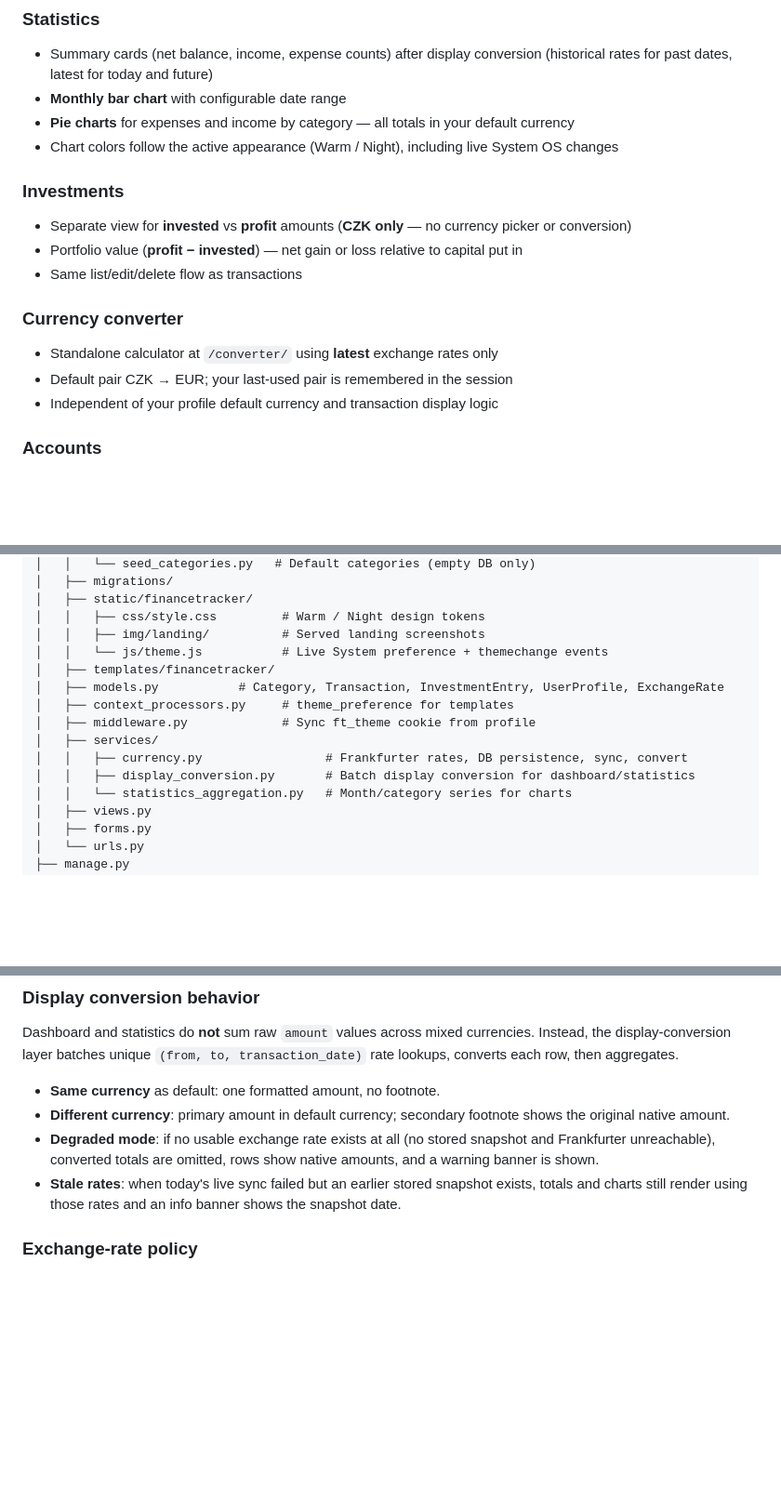
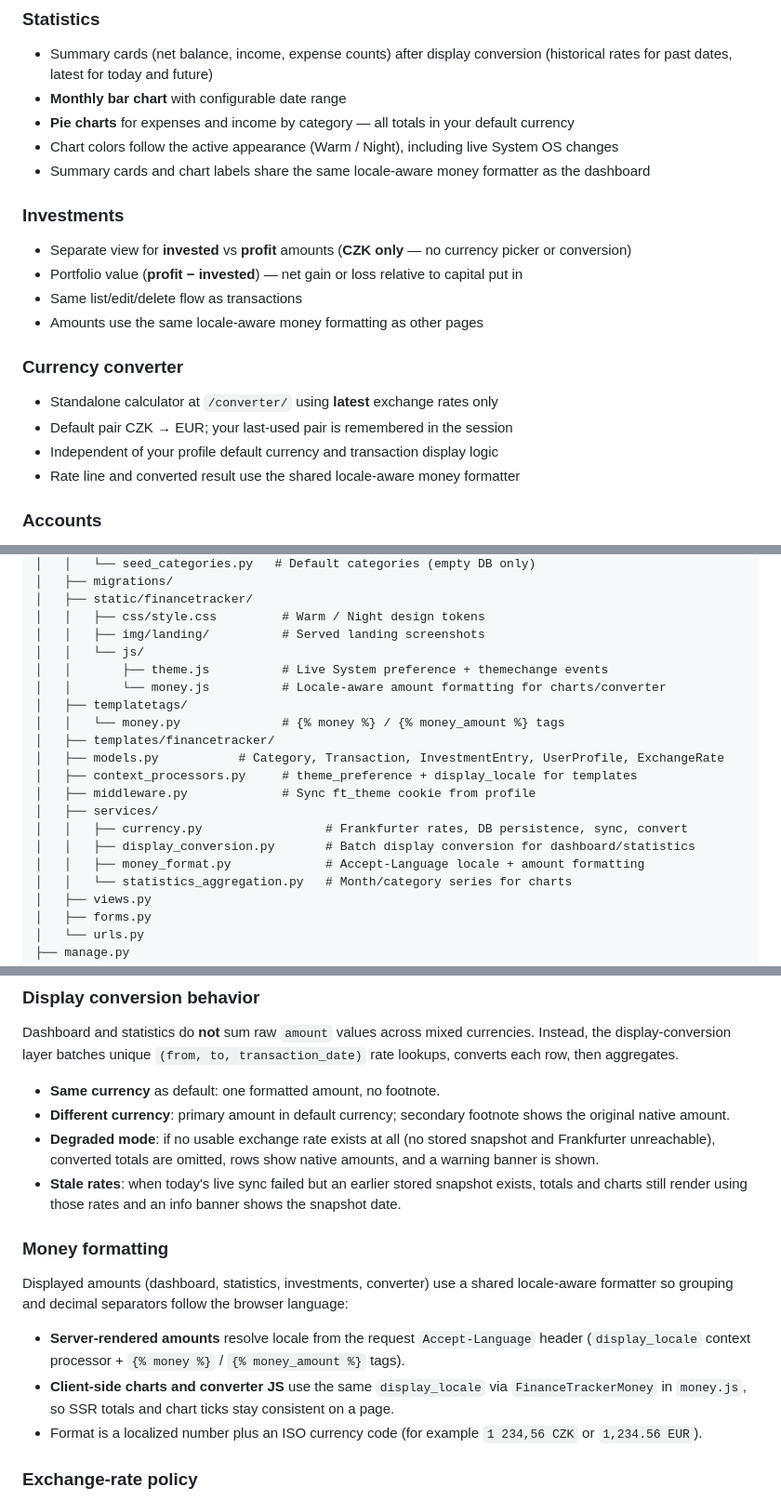
Before and after one commit to petkov93/finance-tracker, a Markdown page: README.md, 3 parts joined by grey strips. Shown at 93% size. Rendered like a GitHub page; blank space fills up the shorter version.

Commit message:
Document locale-aware money formatting in the README.
Cover the shared helpers in features, project structure, and a short Multi-currency section so the PR matches the shipped behavior.

Co-authored-by: Cursor <cursoragent@cursor.com>

```diff
--- a/README.md
+++ b/README.md
@@ -52,16 +53,19 @@ Full dashboard capture (also used on the landing hero):
 - **Monthly bar chart** with configurable date range
 - **Pie charts** for expenses and income by category — all totals in your default currency
 - Chart colors follow the active appearance (Warm / Night), including live System OS changes
+- Summary cards and chart labels share the same locale-aware money formatter as the dashboard
 
 ### Investments
 - Separate view for **invested** vs **profit** amounts (**CZK only** — no currency picker or conversion)
 - Portfolio value (**profit − invested**) — net gain or loss relative to capital put in
 - Same list/edit/delete flow as transactions
+- Amounts use the same locale-aware money formatting as other pages
 
 ### Currency converter
 - Standalone calculator at `/converter/` using **latest** exchange rates only
 - Default pair CZK → EUR; your last-used pair is remembered in the session
 - Independent of your profile default currency and transaction display logic
+- Rate line and converted result use the shared locale-aware money formatter
 
 ### Accounts
 - Register with a required **default currency** (pre-selected from browser locale when it maps confidently to a supported code)
@@ -107,14 +111,19 @@ finance-tracker/
 │   ├── static/financetracker/
 │   │   ├── css/style.css         # Warm / Night design tokens
 │   │   ├── img/landing/          # Served landing screenshots
-│   │   └── js/theme.js           # Live System preference + themechange events
+│   │   └── js/
+│   │       ├── theme.js          # Live System preference + themechange events
+│   │       └── money.js          # Locale-aware amount formatting for charts/converter
+│   ├── templatetags/
+│   │   └── money.py              # {% money %} / {% money_amount %} tags
 │   ├── templates/financetracker/
 │   ├── models.py           # Category, Transaction, InvestmentEntry, UserProfile, ExchangeRate
-│   ├── context_processors.py     # theme_preference for templates
+│   ├── context_processors.py     # theme_preference + display_locale for templates
 │   ├── middleware.py             # Sync ft_theme cookie from profile
 │   ├── services/
 │   │   ├── currency.py                 # Frankfurter rates, DB persistence, sync, convert
 │   │   ├── display_conversion.py       # Batch display conversion for dashboard/statistics
+│   │   ├── money_format.py             # Accept-Language locale + amount formatting
 │   │   └── statistics_aggregation.py   # Month/category series for charts
 │   ├── views.py
 │   ├── forms.py
@@ -236,6 +245,14 @@ Dashboard and statistics do **not** sum raw `amount` values across mixed currenc
 - **Different currency**: primary amount in default currency; secondary footnote shows the original native amount.
 - **Degraded mode**: if no usable exchange rate exists at all (no stored snapshot and Frankfurter unreachable), converted totals are omitted, rows show native amounts, and a warning banner is shown.
 - **Stale rates**: when today's live sync failed but an earlier stored snapshot exists, totals and charts still render using those rates and an info banner shows the snapshot date.
+
+### Money formatting
+
+Displayed amounts (dashboard, statistics, investments, converter) use a shared locale-aware formatter so grouping and decimal separators follow the browser language:
+
+- **Server-rendered amounts** resolve locale from the request `Accept-Language` header (`display_locale` context processor + `{% money %}` / `{% money_amount %}` tags).
+- **Client-side charts and converter JS** use the same `display_locale` via `FinanceTrackerMoney` in `money.js`, so SSR totals and chart ticks stay consistent on a page.
+- Format is a localized number plus an ISO currency code (for example `1 234,56 CZK` or `1,234.56 EUR`).
 
 ### Exchange-rate policy
 
```
Also changed, not shown: other parts of README.md (+1 -0 lines).
